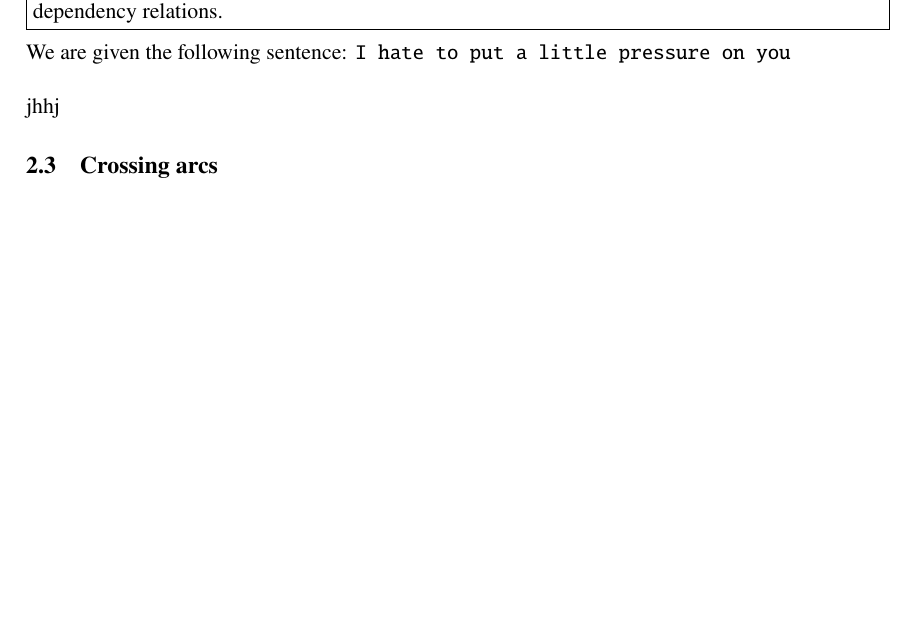
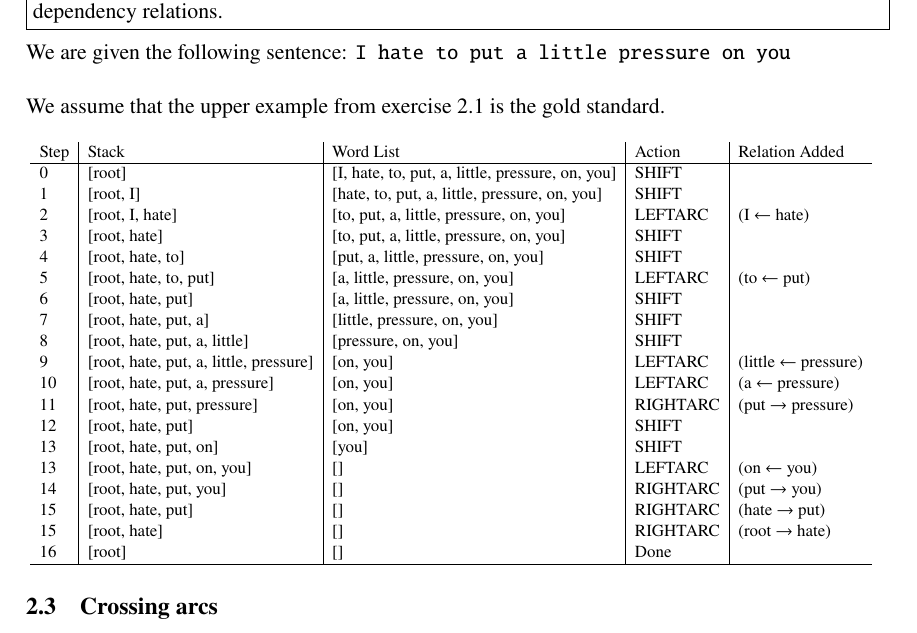
Before and after one commit to leonwetzel/Natural-Language-Processing, a LaTeX paper (portfolio2/report/Wetzel portfolio 2.tex): part of page 5 of 5 before the commit and part of page 5 of 6 after it, cut so that both start at the same text, the shorter picture padded with empty space. Compiled offline with pdfLaTeX.

Commit message:
Completed 6.2

```diff
--- a/portfolio2/report/Wetzel portfolio 2.tex
+++ b/portfolio2/report/Wetzel portfolio 2.tex
@@ -19,6 +19,7 @@
 	total={150mm,257mm},
 	top=20mm,
 }
+\usepackage{adjustbox}
 
 \usepackage{hyperref}
 \hypersetup{
@@ -314,7 +315,36 @@ where you can assume that the RIGHTARC and LEFTARC actions also produce the corr
 
 We are given the following sentence: \texttt{I hate to put a little pressure on you}\\
 
-jhhj
+We assume that the upper example from exercise 2.1 is the gold standard.\\
+
+\adjustbox{max width=\columnwidth}{
+%\begin{table}[h]
+	\begin{tabular}{l|l|l|l|l}
+	Step & Stack & Word List & Action & Relation Added \\ \hline
+	0	& [root] & [I, hate, to, put, a, little, pressure, on, you] & SHIFT &  \\
+	1	& [root, I] & [hate, to, put, a, little, pressure, on, you] & SHIFT &  \\
+	2	& [root, I, hate] & [to, put, a, little, pressure, on, you] & LEFTARC & (I $\leftarrow$ hate) \\
+	3	& [root, hate] & [to, put, a, little, pressure, on, you] & SHIFT &  \\
+	4	& [root, hate, to] & [put, a, little, pressure, on, you] & SHIFT &  \\
+	5	& [root, hate, to, put] & [a, little, pressure, on, you] & LEFTARC & (to $\leftarrow$ put) \\
+	6	& [root, hate, put] & [a, little, pressure, on, you] & SHIFT &  \\
+	7	& [root, hate, put, a] & [little, pressure, on, you] & SHIFT &  \\
+	8	& [root, hate, put, a, little] & [pressure, on, you] & SHIFT &  \\
+	9	& [root, hate, put, a, little, pressure] & [on, you] & LEFTARC & (little $\leftarrow$ pressure) \\
+	10	& [root, hate, put, a, pressure] & [on, you] & LEFTARC & (a $\leftarrow$ pressure) \\
+	11	& [root, hate, put, pressure] & [on, you] & RIGHTARC & (put $\rightarrow$ pressure) \\
+	12	& [root, hate, put] & [on, you] & SHIFT &  \\
+	13	& [root, hate, put, on] & [you] & SHIFT &  \\
+	13	& [root, hate, put, on, you] & [] & LEFTARC & (on $\leftarrow$ you) \\
+	14	& [root, hate, put, you] & [] & RIGHTARC & (put $\rightarrow$ you) \\
+	15	& [root, hate, put] & [] & RIGHTARC & (hate $\rightarrow$ put) \\
+	15	& [root, hate] & [] & RIGHTARC & (root $\rightarrow$ hate) \\
+	16	& [root] & [] & Done & \\ \hline
+	\end{tabular}
+\centering
+%\caption{Transition-based parsing of the sentence \textit{I hate to put a little pressure on you}.}
+%\end{table}
+}
 
 \subsection{Crossing arcs}
 
```
Also changed, not shown: portfolio2/report/Wetzel portfolio 2.pdf.
